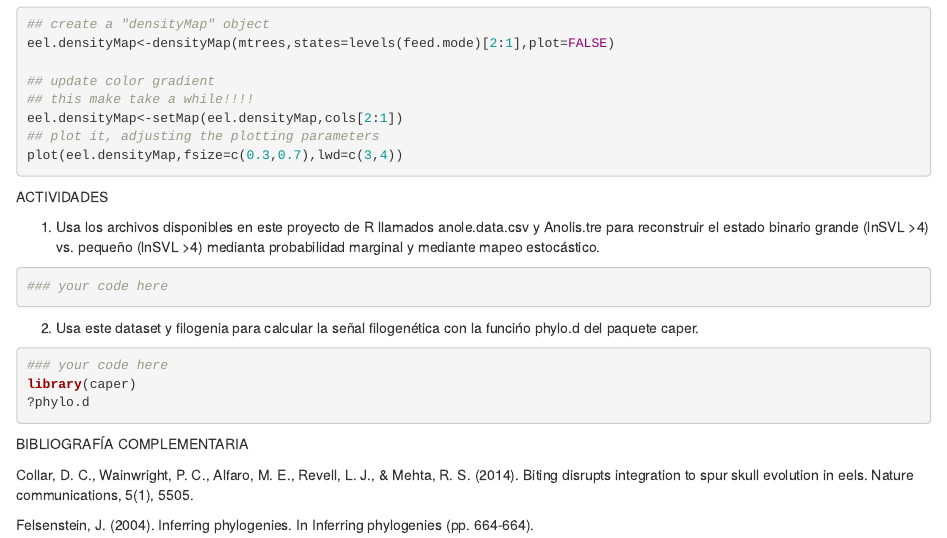
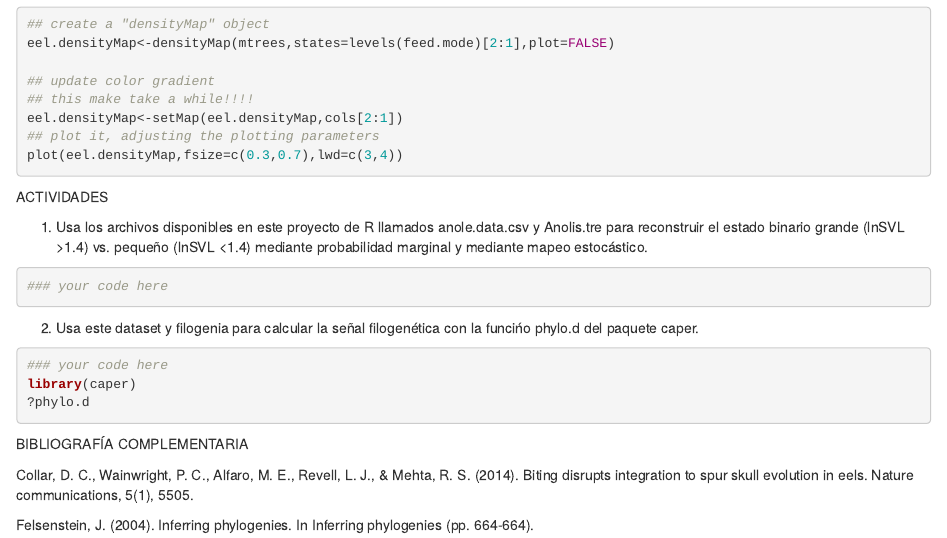
Before and after one commit to amesclir/MPC_S7, an R Markdown document (PCM_S7.Rmd): the page in a window 1100 px wide, from 3740 px down. Rendered offline with R 4.5, knitr and Pandoc, with nearby package versions; the code chunks are not run, so their results and figures are left out.

Commit message:
final changes

````diff
--- a/PCM_S7.Rmd
+++ b/PCM_S7.Rmd
@@ -241,7 +243,7 @@ plot(eel.densityMap,fsize=c(0.3,0.7),lwd=c(3,4))
 ####################
 ACTIVIDADES
 
-1. Usa los archivos disponibles en este proyecto de R llamados anole.data.csv y Anolis.tre para reconstruir el estado binario grande (lnSVL >4) vs. pequeño (lnSVL >4) medianta probabilidad marginal y mediante mapeo estocástico.
+1. Usa los archivos disponibles en este proyecto de R llamados anole.data.csv y Anolis.tre para reconstruir el estado binario grande (lnSVL >1.4) vs. pequeño (lnSVL <1.4) mediante probabilidad marginal y mediante mapeo estocástico.
 
 ```{r}
 ### your code here
````
Also changed, not shown: PCM_S7.Rmd (2 more changed lines).
